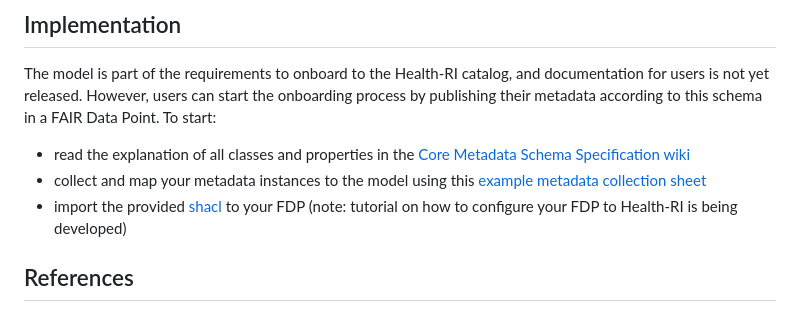
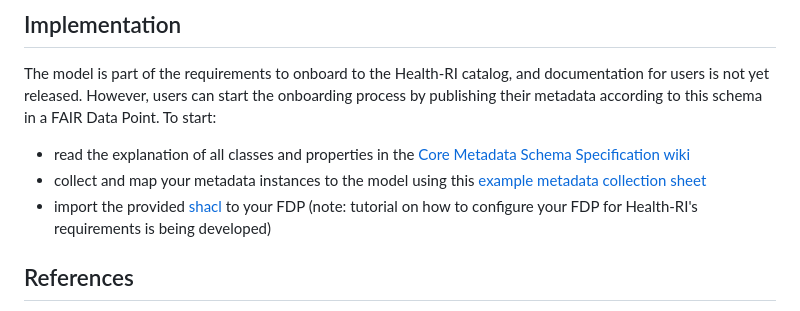
Before and after one commit to Health-RI/health-ri-metadata, a Markdown page: README.md, the part around the change. GitHub-like rendering.

```diff
--- a/README.md
+++ b/README.md
@@ -23,7 +23,7 @@ The core metadata schema can also be used as a guideline for other portals. The
 The model is part of the requirements to onboard to the Health-RI catalog, and documentation for users is not yet released. However, users can start the onboarding process by publishing their metadata according to this schema in a FAIR Data Point. To start:
 - read the explanation of all classes and properties in the [Core Metadata Schema Specification wiki](https://health-ri.atlassian.net/wiki/spaces/FSD/pages/121110529/Core+Metadata+Schema+Specification)
 - collect and map your metadata instances to the model using this [example metadata collection sheet](https://github.com/Health-RI/health-ri-metadata/blob/master/Implementation/metadata%20collection%20sheet%20template.xlsx)
-- import the provided [shacl](https://github.com/Health-RI/health-ri-metadata/tree/master/Shapes_rdf_skos) to your FDP (note: tutorial on how to configure your FDP to Health-RI is being developed)
+- import the provided [shacl](https://github.com/Health-RI/health-ri-metadata/tree/master/Shapes_rdf_skos) to your FDP (note: tutorial on how to configure your FDP for Health-RI's requirements is being developed)
 
 <!-- ## Sunflower Diagram
 To illustrate that after the core, other layers of metadata can be added per domain (e.g. certain funder could require certain metadata information that other funder would not; cancer domain resources need to be described with certain metadata that is not applicable to omics domain resources).
```
